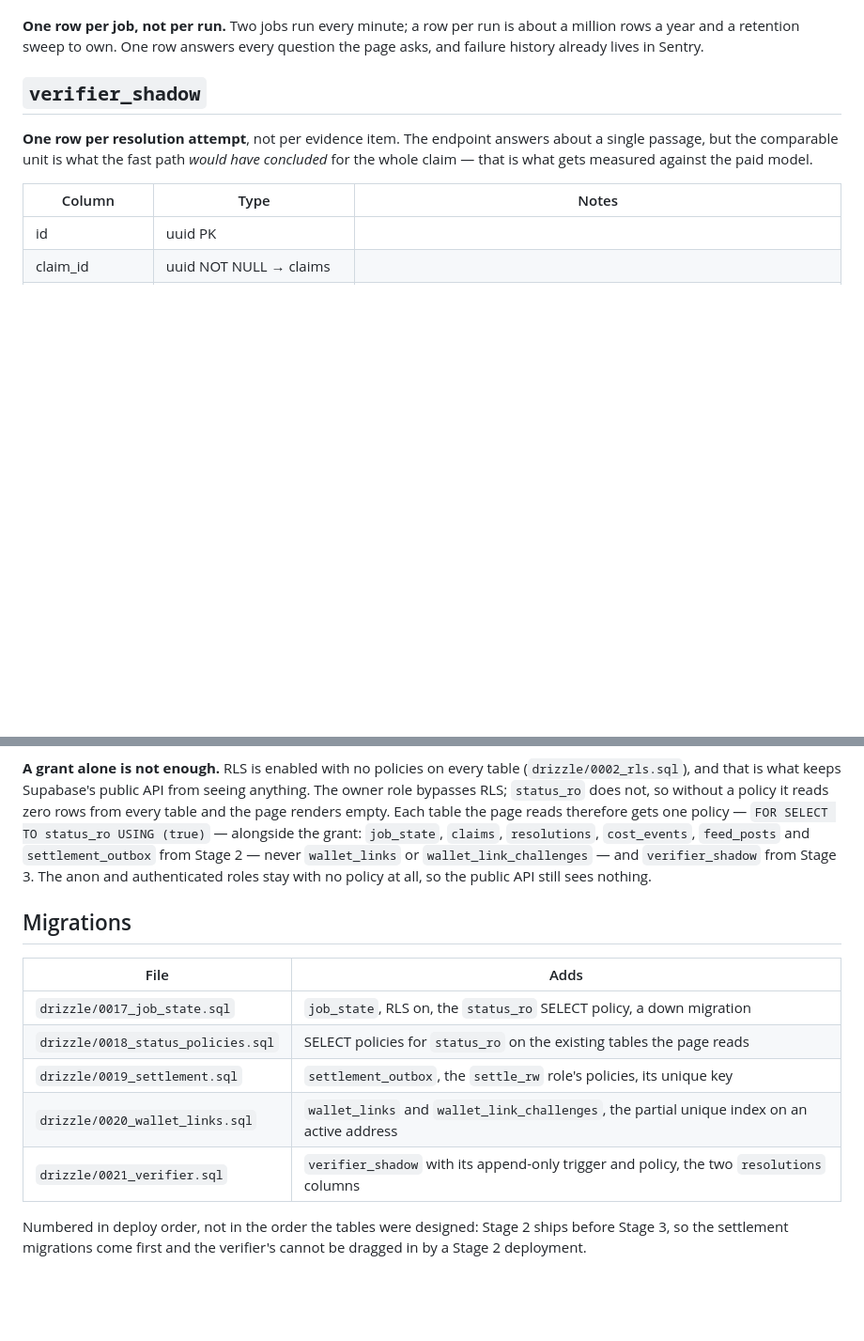
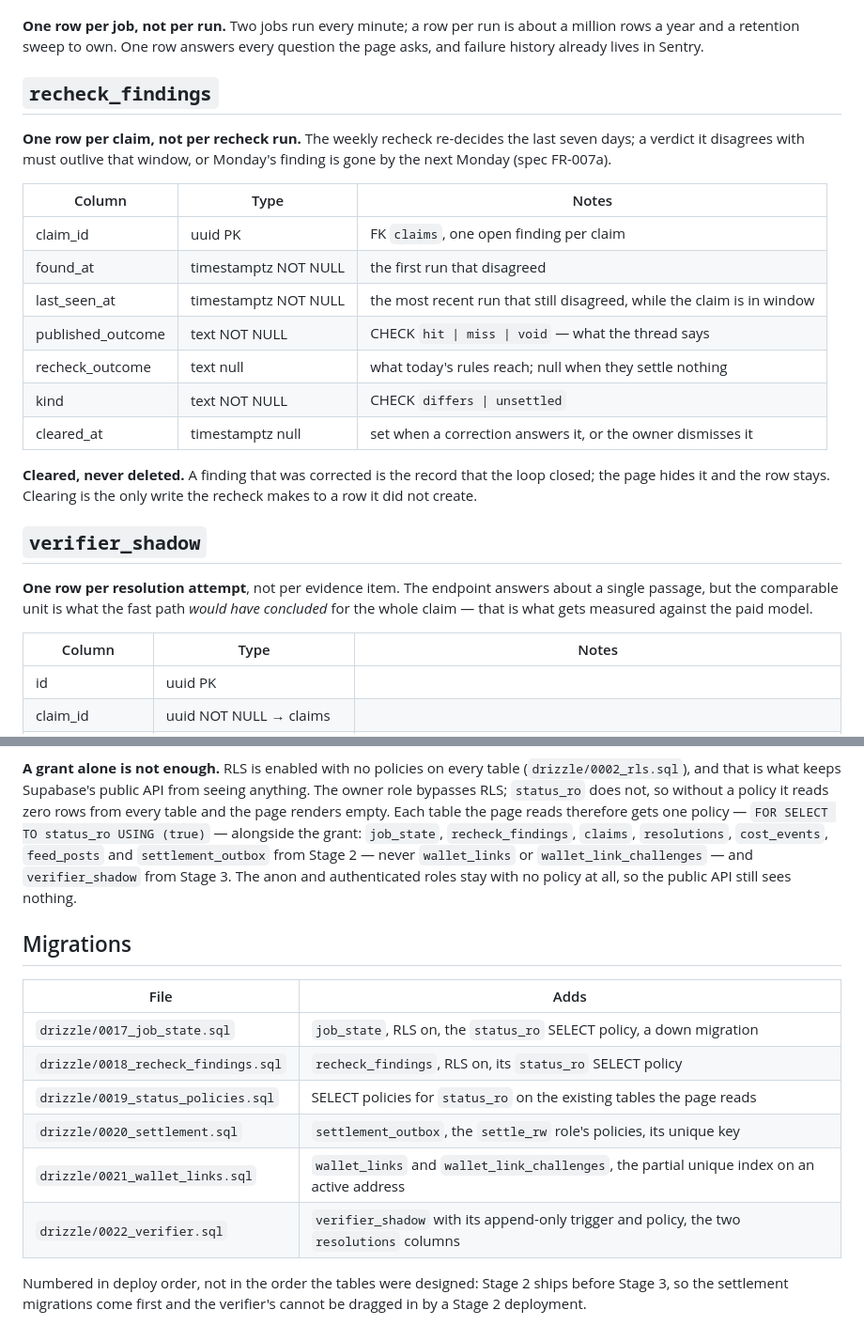
Before and after one commit to lemind/vaticeno, a Markdown page: specs/003-python-platform/data-model.md, 2 parts joined by grey strips. Shown at 94% size. GitHub-like rendering; blank space fills up the shorter version.

Commit message:
docs(003-T310a-316a): the status page lists verdicts the recheck found wrong

```diff
--- a/specs/003-python-platform/data-model.md
+++ b/specs/003-python-platform/data-model.md
@@ -38,6 +38,24 @@ window behind. Rows are seeded at startup, so a job that has never run reads as
 **One row per job, not per run.** Two jobs run every minute; a row per run is about a million rows a year and
 a retention sweep to own. One row answers every question the page asks, and failure history already lives in
 Sentry.
+
+## `recheck_findings`
+
+**One row per claim, not per recheck run.** The weekly recheck re-decides the last seven days; a verdict it
+disagrees with must outlive that window, or Monday's finding is gone by the next Monday (spec FR-007a).
+
+| Column | Type | Notes |
+|---|---|---|
+| claim_id | uuid PK | FK `claims`, one open finding per claim |
+| found_at | timestamptz NOT NULL | the first run that disagreed |
+| last_seen_at | timestamptz NOT NULL | the most recent run that still disagreed, while the claim is in window |
+| published_outcome | text NOT NULL | CHECK `hit \| miss \| void` — what the thread says |
+| recheck_outcome | text null | what today's rules reach; null when they settle nothing |
+| kind | text NOT NULL | CHECK `differs \| unsettled` |
+| cleared_at | timestamptz null | set when a correction answers it, or the owner dismisses it |
+
+**Cleared, never deleted.** A finding that was corrected is the record that the loop closed; the page hides
+it and the row stays. Clearing is the only write the recheck makes to a row it did not create.
 
 ## `verifier_shadow`
 
@@ -169,7 +187,7 @@ worker cannot settle a wager other than the one its row names.
 that is what keeps Supabase's public API from seeing anything. The owner role bypasses RLS; `status_ro` does
 not, so without a policy it reads zero rows from every table and the page renders empty. Each table the page
 reads therefore gets one policy — `FOR SELECT TO status_ro USING (true)` — alongside the grant: `job_state`,
-`claims`, `resolutions`, `cost_events`, `feed_posts` and `settlement_outbox` from Stage 2 — never
+`recheck_findings`, `claims`, `resolutions`, `cost_events`, `feed_posts` and `settlement_outbox` from Stage 2 — never
 `wallet_links` or `wallet_link_challenges` — and `verifier_shadow` from Stage 3. The anon and
 authenticated roles stay with no policy at all, so the public API still sees nothing.
 
@@ -178,10 +196,11 @@ authenticated roles stay with no policy at all, so the public API still sees not
 | File | Adds |
 |---|---|
 | `drizzle/0017_job_state.sql` | `job_state`, RLS on, the `status_ro` SELECT policy, a down migration |
-| `drizzle/0018_status_policies.sql` | SELECT policies for `status_ro` on the existing tables the page reads |
-| `drizzle/0019_settlement.sql` | `settlement_outbox`, the `settle_rw` role's policies, its unique key |
-| `drizzle/0020_wallet_links.sql` | `wallet_links` and `wallet_link_challenges`, the partial unique index on an active address |
-| `drizzle/0021_verifier.sql` | `verifier_shadow` with its append-only trigger and policy, the two `resolutions` columns |
+| `drizzle/0018_recheck_findings.sql` | `recheck_findings`, RLS on, its `status_ro` SELECT policy |
+| `drizzle/0019_status_policies.sql` | SELECT policies for `status_ro` on the existing tables the page reads |
+| `drizzle/0020_settlement.sql` | `settlement_outbox`, the `settle_rw` role's policies, its unique key |
+| `drizzle/0021_wallet_links.sql` | `wallet_links` and `wallet_link_challenges`, the partial unique index on an active address |
+| `drizzle/0022_verifier.sql` | `verifier_shadow` with its append-only trigger and policy, the two `resolutions` columns |
 
 Numbered in deploy order, not in the order the tables were designed: Stage 2 ships before Stage 3, so the
 settlement migrations come first and the verifier's cannot be dragged in by a Stage 2 deployment.
```
Also changed, not shown: specs/003-python-platform/spec.md (+11 -0 lines), specs/003-python-platform/tasks.md (+6 -4 lines).
